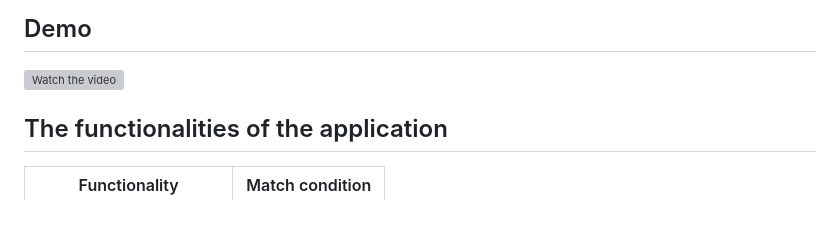
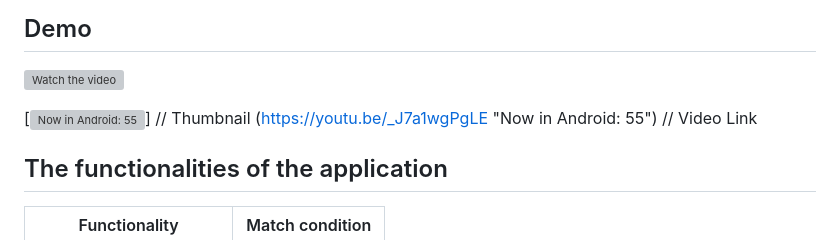
Before and after one commit to OniProgramming/courses-app, a Markdown page: README.md, the part around the change. GitHub-like rendering; blank space fills up the shorter version; grey boxes are pictures that could not be loaded.

```diff
--- a/README.md
+++ b/README.md
@@ -7,6 +7,8 @@ A project where the owner of the company sell online courses and the customers c
 
 [![Watch the video](https://img.youtube.com/vi/_J7a1wgPgLE/maxresdefault.jpg)](https://youtu.be/_J7a1wgPgLE)
 
+[![Now in Android: 55](https://i.ytimg.com/vi/_J7a1wgPgLE/maxresdefault.jpg)] // Thumbnail
+(https://youtu.be/_J7a1wgPgLE "Now in Android: 55")    // Video Link
 
 ## The functionalities of the application
 
```
